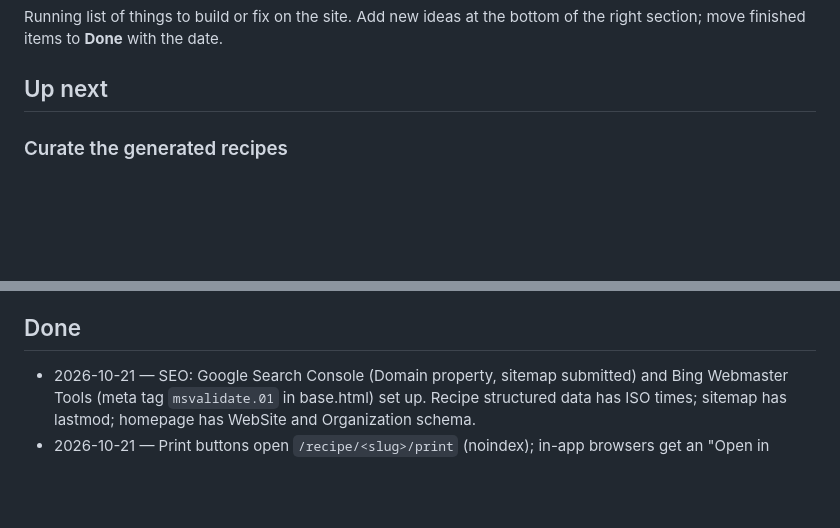
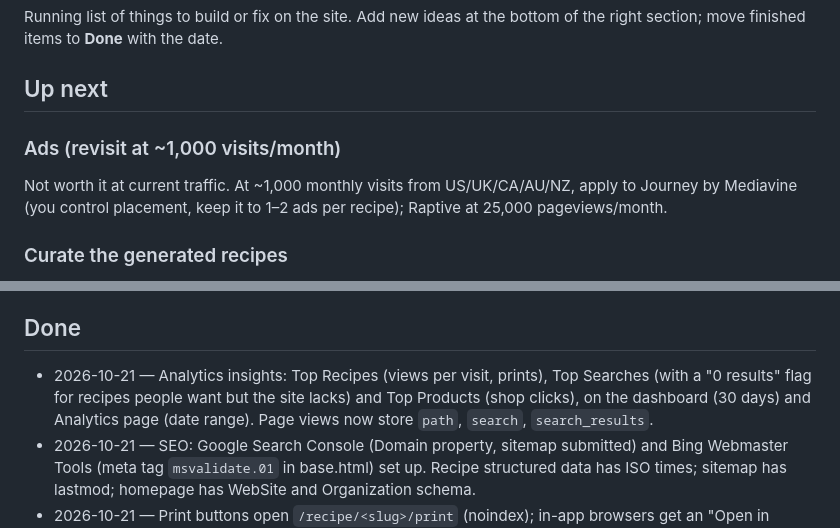
Before and after one commit to DKalenscher/dkcraftbbq, a Markdown page: docs/IMPROVEMENTS.md, 2 parts joined by grey strips. Drawn GitHub-style; blank space fills up the shorter version.

Commit message:
Note analytics insights and the ads plan
Co-Authored-By: Claude Opus 5.5 <noreply@anthropic.com>

```diff
--- a/docs/IMPROVEMENTS.md
+++ b/docs/IMPROVEMENTS.md
@@ -4,6 +4,11 @@ Running list of things to build or fix on the site. Add new ideas at the bottom
 the right section; move finished items to **Done** with the date.
 
 ## Up next
+
+### Ads (revisit at ~1,000 visits/month)
+Not worth it at current traffic. At ~1,000 monthly visits from US/UK/CA/AU/NZ,
+apply to Journey by Mediavine (you control placement, keep it to 1–2 ads per
+recipe); Raptive at 25,000 pageviews/month.
 
 ### Curate the generated recipes
 Only recipes in a TikTok playlist are on the site, so only those need curating
@@ -44,6 +49,10 @@ Recipes (the "What was filled in" box lists exactly what was added) and untick
   branch `v1-fallback` so pushes never change it.
 
 ## Done
+- 2026-10-21 — Analytics insights: Top Recipes (views per visit, prints), Top
+  Searches (with a "0 results" flag for recipes people want but the site lacks)
+  and Top Products (shop clicks), on the dashboard (30 days) and Analytics page
+  (date range). Page views now store `path`, `search`, `search_results`.
 - 2026-10-21 — SEO: Google Search Console (Domain property, sitemap submitted) and
   Bing Webmaster Tools (meta tag `msvalidate.01` in base.html) set up. Recipe
   structured data has ISO times; sitemap has lastmod; homepage has WebSite and
```
